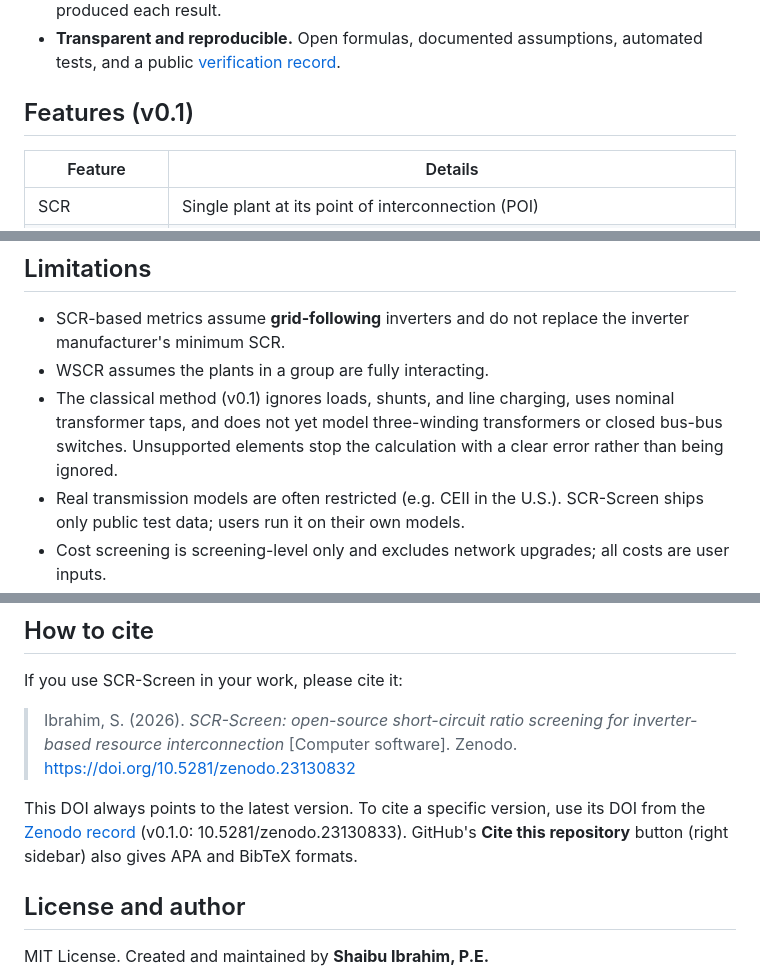
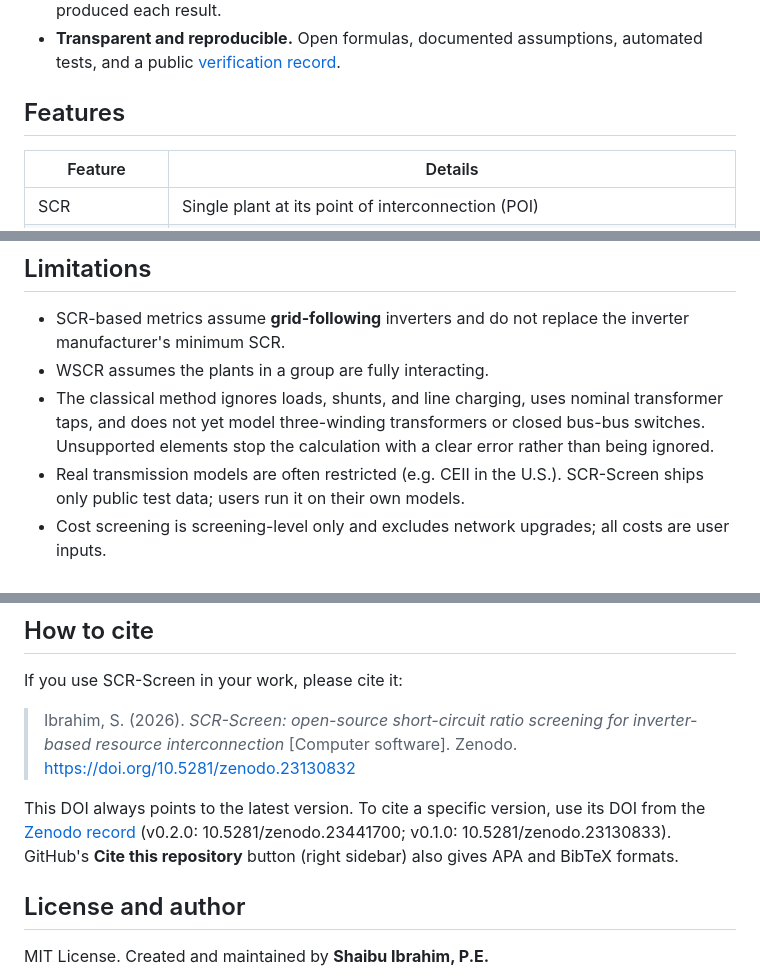
Before and after one commit to ishaibu/scr-screen, a Markdown page: README.md, 3 parts joined by grey strips. GitHub-like rendering.

Commit message:
README: remove v0.1 labels, add v0.2.0 DOI

```diff
--- a/README.md
+++ b/README.md
@@ -23,7 +23,7 @@ The SCR formula is simple. Getting a trustworthy answer is not:
 - **Method choice changes answers.** SCR-Screen supports both the classical flat-start method (common U.S. planning practice) and IEC 60909, and records which one produced each result.
 - **Transparent and reproducible.** Open formulas, documented assumptions, automated tests, and a public [verification record](docs/verification.md).
 
-## Features (v0.1)
+## Features
 
 | Feature | Details |
 |---|---|
@@ -218,7 +218,7 @@ Full details: [design specification](docs/design-spec.md).
 
 - SCR-based metrics assume **grid-following** inverters and do not replace the inverter manufacturer's minimum SCR.
 - WSCR assumes the plants in a group are fully interacting.
-- The classical method (v0.1) ignores loads, shunts, and line charging, uses nominal transformer taps, and does not yet model three-winding transformers or closed bus-bus switches. Unsupported elements stop the calculation with a clear error rather than being ignored.
+- The classical method ignores loads, shunts, and line charging, uses nominal transformer taps, and does not yet model three-winding transformers or closed bus-bus switches. Unsupported elements stop the calculation with a clear error rather than being ignored.
 - Real transmission models are often restricted (e.g. CEII in the U.S.). SCR-Screen ships only public test data; users run it on their own models.
 - Cost screening is screening-level only and excludes network upgrades; all costs are user inputs.
 
@@ -249,7 +249,7 @@ If you use SCR-Screen in your work, please cite it:
 
 > Ibrahim, S. (2026). *SCR-Screen: open-source short-circuit ratio screening for inverter-based resource interconnection* [Computer software]. Zenodo. https://doi.org/10.5281/zenodo.23130832
 
-This DOI always points to the latest version. To cite a specific version, use its DOI from the [Zenodo record](https://doi.org/10.5281/zenodo.23130832) (v0.1.0: 10.5281/zenodo.23130833). GitHub's **Cite this repository** button (right sidebar) also gives APA and BibTeX formats.
+This DOI always points to the latest version. To cite a specific version, use its DOI from the [Zenodo record](https://doi.org/10.5281/zenodo.23130832) (v0.2.0: 10.5281/zenodo.23441700; v0.1.0: 10.5281/zenodo.23130833). GitHub's **Cite this repository** button (right sidebar) also gives APA and BibTeX formats.
 
 ## License and author
 
```
